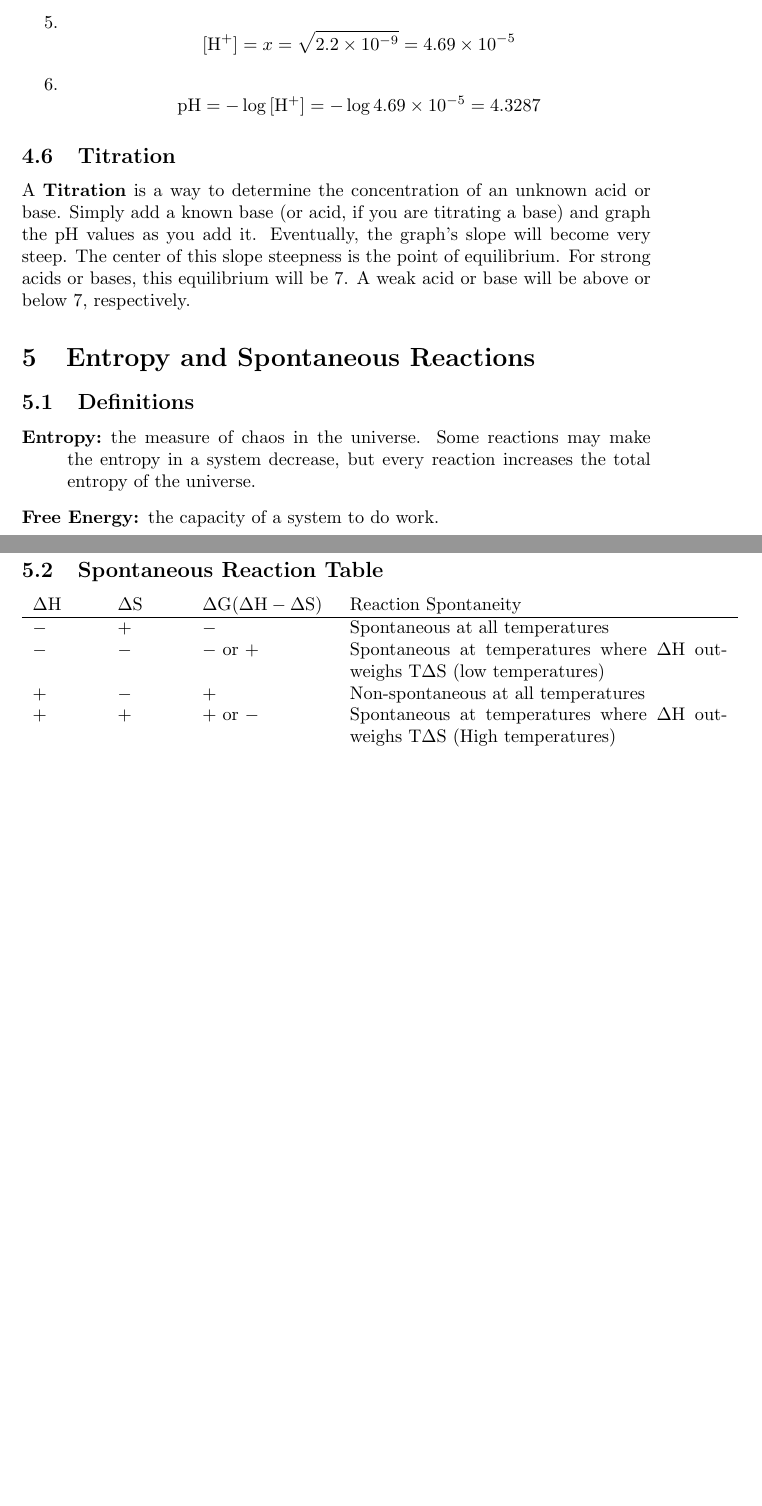
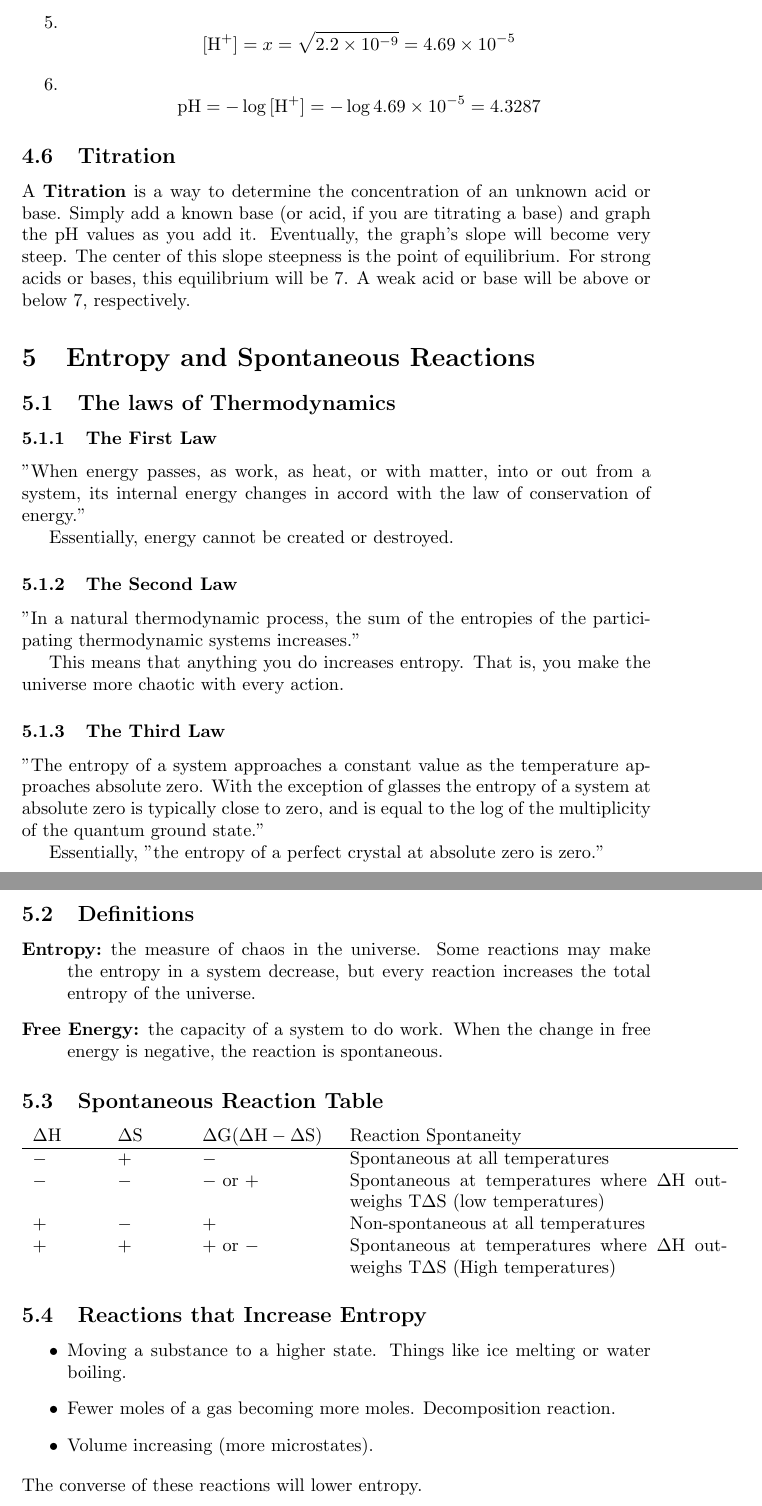
Before and after one commit to AnthonySuper/AP-Chemistry-Study-Guide, a LaTeX document (fullstudy.tex): two parts of pages 6 and 7 of 7 before the commit and two parts of pages 7 and 8 of 8 after it, joined at a grey line, cut so that both start at the same text, the shorter picture padded with empty space. Compiled offline with pdfLaTeX.

Commit message:
Added things about entropy

```diff
--- a/fullstudy.tex
+++ b/fullstudy.tex
@@ -189,10 +190,24 @@ Equilibrium & $ 0.020 - x $ & x & x \\
 \subsection{Titration}
 A \textbf{Titration} is a way to determine the concentration of an unknown acid or base. Simply add a known base (or acid, if you are titrating a base) and graph the pH values as you add it. Eventually, the graph's slope will become very steep. The center of this slope steepness is the point of equilibrium. For strong acids or bases, this equilibrium will be 7. A weak acid or base will be above or below 7, respectively.
 \section{Entropy and Spontaneous Reactions}
+\subsection{The laws of Thermodynamics}
+\subsubsection{The First Law}
+"When energy passes, as work, as heat, or with matter, into or out from a system, its internal energy changes in accord with the law of conservation of energy."
+
+Essentially, energy cannot be created or destroyed.
+\subsubsection{The Second Law}
+"In a natural thermodynamic process, the sum of the entropies of the participating thermodynamic systems increases."
+
+This means that anything you do increases entropy.
+That is, you make the universe more chaotic with every action.
+\subsubsection{The Third Law}
+"The entropy of a system approaches a constant value as the temperature approaches absolute zero. With the exception of glasses the entropy of a system at absolute zero is typically close to zero, and is equal to the log of the multiplicity of the quantum ground state."
+
+Essentially, "the entropy of a perfect crystal at absolute zero is zero."
 \subsection{Definitions}
 \begin{description}
 \item[Entropy:] the measure of chaos in the universe. Some reactions may make the entropy in a system decrease, but every reaction increases the total entropy of the universe.
-\item[Free Energy:] the capacity of a system to do work.
+\item[Free Energy:] the capacity of a system to do work. When the change in free energy is negative, the reaction is spontaneous.
 \end{description}
 \subsection{Spontaneous Reaction Table}
 \begin{tabular}{p{.1\linewidth} p{.1\linewidth} p{.2\linewidth} p{.6\linewidth}}
@@ -204,4 +219,12 @@ $ + $ & $ - $ & $ + $ & Non-spontaneous at all temperatures \\
 
 $ + $ & $ + $ & $ + $ or $ - $ & Spontaneous at temperatures where $ \Delta \text{H} $ outweighs $ \text{T} \Delta \text{S} $ (High temperatures) \\
 \end{tabular}
+\subsection{Reactions that Increase Entropy}
+\begin{itemize}
+\item Moving a substance to a higher state. Things like ice melting or water boiling.
+\item Fewer moles of a gas becoming more moles. Decomposition reaction.
+\item Volume increasing (more microstates).
+\end{itemize}
+The converse of these reactions will lower entropy.
+
 \end{document}
```
Also changed, not shown: fullstudy.tex (1 more changed lines).
